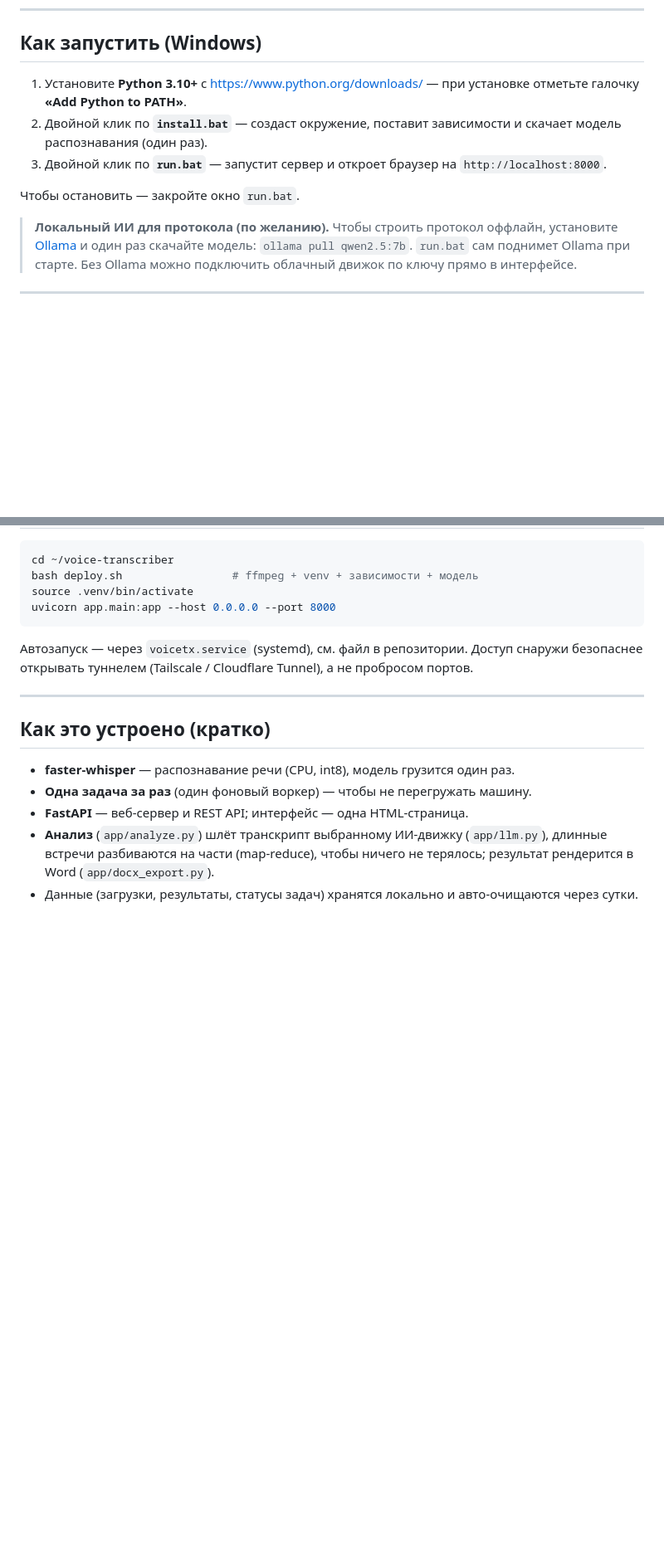
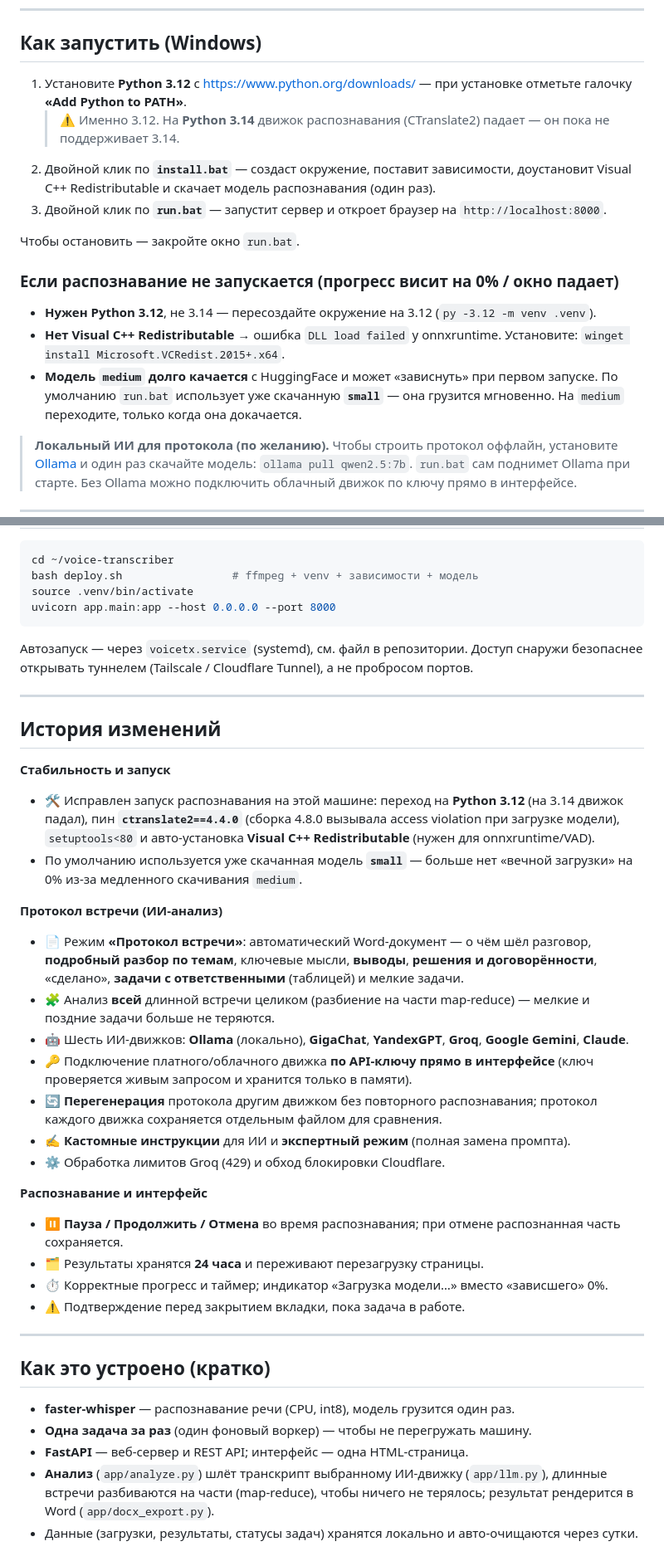
Before and after one commit to sglazunov/voice-transcriber-glazunov, a Markdown page: README.md, 2 parts joined by grey strips. Shown at 83% size. Rendered like a GitHub page; blank space fills up the shorter version.

Commit message:
docs: add changelog + Python 3.12 / VC++ / model notes to README
- New "История изменений" section summarising recent additions (protocol
  engines, map-reduce analysis, runtime key connect, re-analyze, pause/cancel,
  24h retention) and the native-stack stability fix.
- "Как запустить" now requires Python 3.12 (not 3.10+), mentions the VC++
  Redistributable, and adds a troubleshooting block for the "stuck at 0%" case.
- Settings table: VTX_MODEL default clarified (run.bat uses small).

Co-Authored-By: Claude Opus 4.8 <noreply@anthropic.com>

```diff
--- a/README.md
+++ b/README.md
@@ -81,14 +81,27 @@
 
 ## Как запустить (Windows)
 
-1. Установите **Python 3.10+** с https://www.python.org/downloads/
+1. Установите **Python 3.12** с https://www.python.org/downloads/
    — при установке отметьте галочку **«Add Python to PATH»**.
-2. Двойной клик по **`install.bat`** — создаст окружение, поставит зависимости и
-   скачает модель распознавания (один раз).
+   > ⚠️ Именно 3.12. На **Python 3.14** движок распознавания (CTranslate2)
+   > падает — он пока не поддерживает 3.14.
+2. Двойной клик по **`install.bat`** — создаст окружение, поставит зависимости,
+   доустановит Visual C++ Redistributable и скачает модель распознавания
+   (один раз).
 3. Двойной клик по **`run.bat`** — запустит сервер и откроет браузер на
    `http://localhost:8000`.
 
 Чтобы остановить — закройте окно `run.bat`.
+
+### Если распознавание не запускается (прогресс висит на 0% / окно падает)
+
+- **Нужен Python 3.12**, не 3.14 — пересоздайте окружение на 3.12
+  (`py -3.12 -m venv .venv`).
+- **Нет Visual C++ Redistributable** → ошибка `DLL load failed` у onnxruntime.
+  Установите: `winget install Microsoft.VCRedist.2015+.x64`.
+- **Модель `medium` долго качается** с HuggingFace и может «зависнуть» при
+  первом запуске. По умолчанию `run.bat` использует уже скачанную **`small`** —
+  она грузится мгновенно. На `medium` переходите, только когда она докачается.
 
 > **Локальный ИИ для протокола (по желанию).** Чтобы строить протокол оффлайн,
 > установите [Ollama](https://ollama.com) и один раз скачайте модель:
@@ -181,6 +197,43 @@ uvicorn app.main:app --host 0.0.0.0 --port 8000
 
 ---
 
+## История изменений
+
+**Стабильность и запуск**
+- 🛠 Исправлен запуск распознавания на этой машине: переход на **Python 3.12**
+  (на 3.14 движок падал), пин **`ctranslate2==4.4.0`** (сборка 4.8.0 вызывала
+  access violation при загрузке модели), `setuptools<80` и авто-установка
+  **Visual C++ Redistributable** (нужен для onnxruntime/VAD).
+- По умолчанию используется уже скачанная модель **`small`** — больше нет
+  «вечной загрузки» на 0% из-за медленного скачивания `medium`.
+
+**Протокол встречи (ИИ-анализ)**
+- 📄 Режим **«Протокол встречи»**: автоматический Word-документ — о чём шёл
+  разговор, **подробный разбор по темам**, ключевые мысли, **выводы**,
+  **решения и договорённости**, «сделано», **задачи с ответственными** (таблицей)
+  и мелкие задачи.
+- 🧩 Анализ **всей** длинной встречи целиком (разбиение на части map-reduce) —
+  мелкие и поздние задачи больше не теряются.
+- 🤖 Шесть ИИ-движков: **Ollama** (локально), **GigaChat**, **YandexGPT**,
+  **Groq**, **Google Gemini**, **Claude**.
+- 🔑 Подключение платного/облачного движка **по API-ключу прямо в интерфейсе**
+  (ключ проверяется живым запросом и хранится только в памяти).
+- 🔄 **Перегенерация** протокола другим движком без повторного распознавания;
+  протокол каждого движка сохраняется отдельным файлом для сравнения.
+- ✍️ **Кастомные инструкции** для ИИ и **экспертный режим** (полная замена
+  промпта).
+- ⚙️ Обработка лимитов Groq (429) и обход блокировки Cloudflare.
+
+**Распознавание и интерфейс**
+- ⏸ **Пауза / Продолжить / Отмена** во время распознавания; при отмене
+  распознанная часть сохраняется.
+- 🗂 Результаты хранятся **24 часа** и переживают перезагрузку страницы.
+- ⏱ Корректные прогресс и таймер; индикатор «Загрузка модели…» вместо
+  «зависшего» 0%.
+- ⚠️ Подтверждение перед закрытием вкладки, пока задача в работе.
+
+---
+
 ## Как это устроено (кратко)
 
 - **faster-whisper** — распознавание речи (CPU, int8), модель грузится один раз.
```
Also changed, not shown: other parts of README.md (+4 -1 lines).
